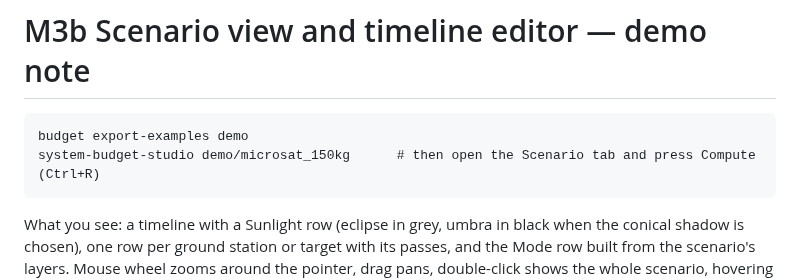
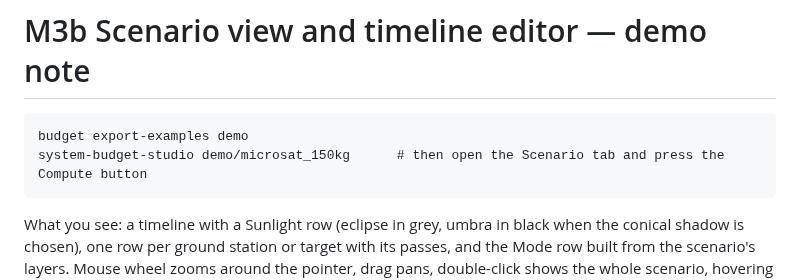
Before and after one commit to 0h3xn4/systembudgetstudio, a Markdown page: docs/demo/M3b.md, the part around the change. GitHub-like rendering.

````diff
--- a/docs/demo/M3b.md
+++ b/docs/demo/M3b.md
@@ -2,7 +2,7 @@
 
 ```
 budget export-examples demo
-system-budget-studio demo/microsat_150kg      # then open the Scenario tab and press Compute (Ctrl+R)
+system-budget-studio demo/microsat_150kg      # then open the Scenario tab and press the Compute button
 ```
 
 What you see: a timeline with a Sunlight row (eclipse in grey, umbra in black when the conical shadow is chosen), one row per ground station or target with its passes, and the Mode row built from the scenario's layers. Mouse wheel zooms around the pointer, drag pans, double-click shows the whole scenario, hovering shows the time, mode, eclipse state and the passes at that moment, and **Shift+drag adds a manual segment**.
````
Also changed, not shown: README.md (+68 -27 lines), docs/getting-started.md (added, +223 -0 lines), examples/README.md (added, +109 -0 lines), docs/images/power-budget.png (added), docs/images/power-timeline.png (added).
